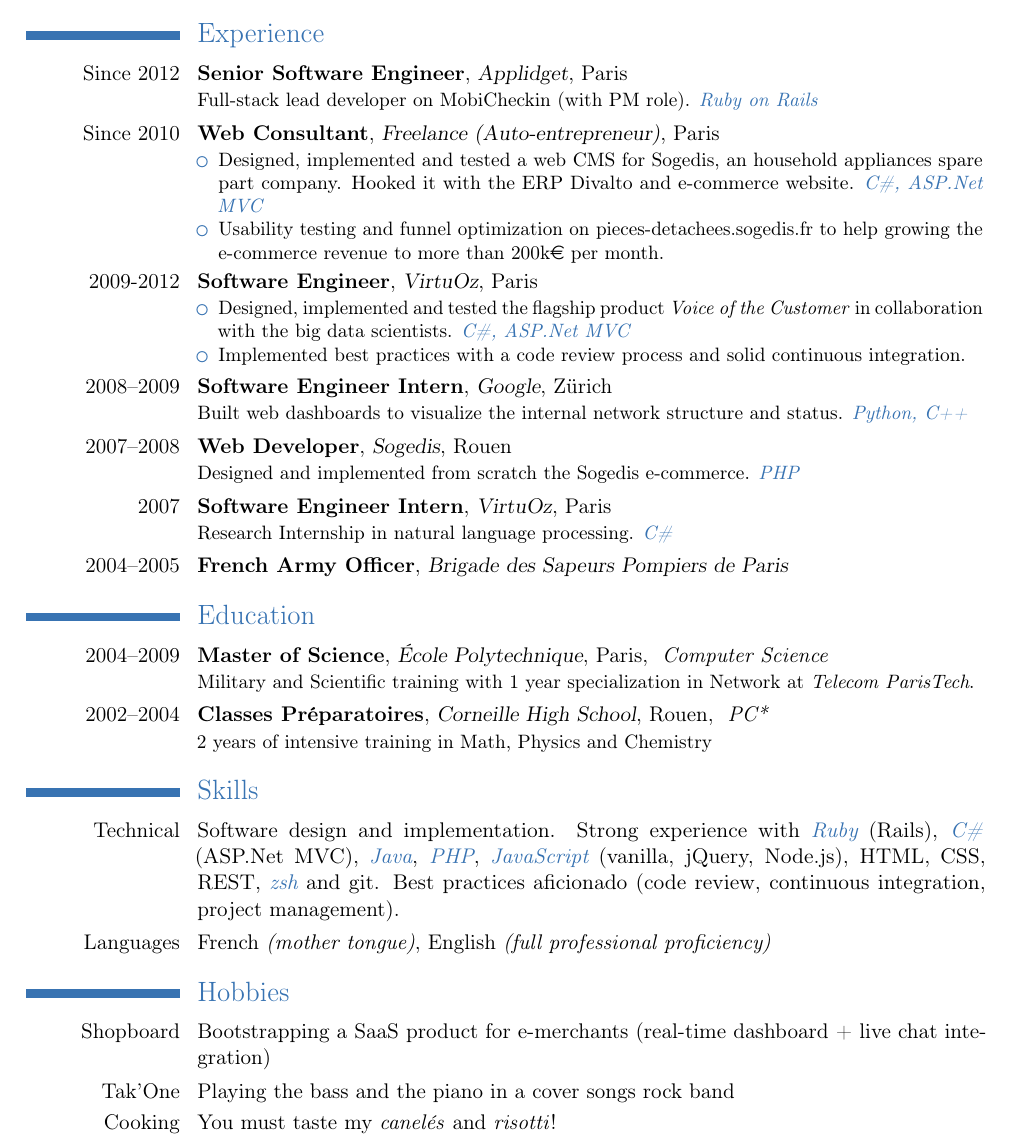
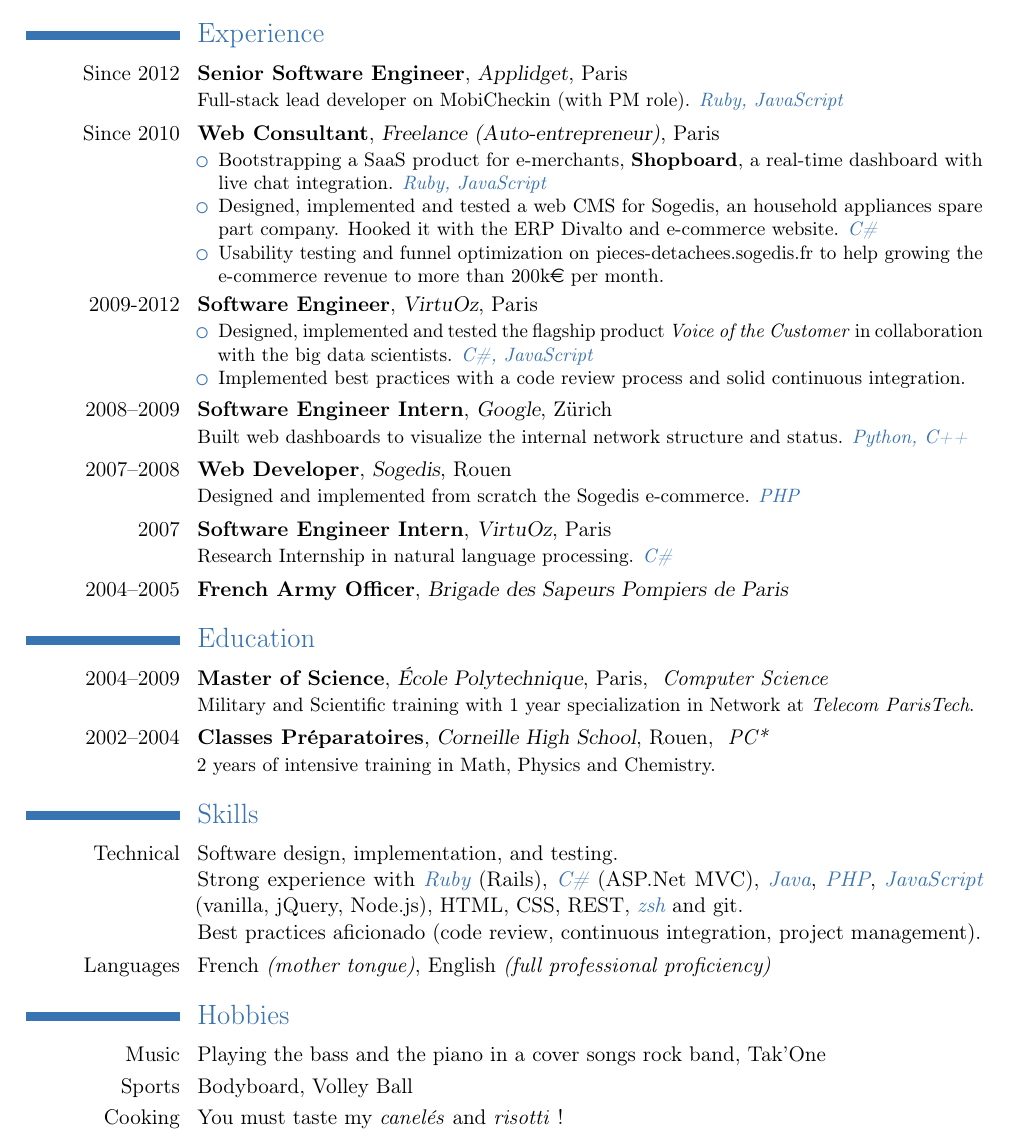
Before and after one commit to ssaunier/resume, a LaTeX CV (resume.tex): part of the page, cut so that both start at the same text. Compiled offline with pdfLaTeX.

Commit message:
Adding sports + only languages in experience section

```diff
--- a/resume.tex
+++ b/resume.tex
@@ -39,20 +39,23 @@
 
 \section{Experience}
 \cventry{Since 2012}{Senior Software Engineer}{Applidget}{Paris}{}{Full-stack lead
-    developer on MobiCheckin (with PM role). \pl{Ruby on Rails}}
+    developer on MobiCheckin (with PM role). \pl{Ruby, JavaScript}}
 \cventry{Since 2010}{Web Consultant}{Freelance (Auto-entrepreneur)}{Paris}{}{
 \begin{itemize}
+\item Bootstrapping a SaaS product for e-merchants, \textbf{Shopboard},
+      a real-time dashboard with live chat integration. \pl{Ruby, JavaScript}
 \item Designed, implemented and tested a web CMS for Sogedis, an household
       appliances spare part company. Hooked it with the ERP Divalto and
-      e-commerce website. \pl{C\#, ASP.Net MVC}
-\item Usability testing and funnel optimization on pieces-detachees.sogedis.fr
+      e-commerce website. \pl{C\#}
+\item Usability testing and funnel optimization on
+      \href{http://pieces-detachees.sogedis.fr}{pieces-detachees.sogedis.fr}
       to help growing the e-commerce revenue to more than 200k\euro \ per month.
 \end{itemize}
 }
 \cventry{2009-2012}{Software Engineer}{VirtuOz}{Paris}{}{
 \begin{itemize}
 \item Designed, implemented and tested the flagship product \textit{Voice of the Customer}
-      in collaboration with the big data scientists. \pl{C\#, ASP.Net MVC}
+      in collaboration with the big data scientists. \pl{C\#, JavaScript}
 \item Implemented best practices with a code review process and solid continuous integration.
 \end{itemize}
 }
@@ -69,21 +72,21 @@
     \textit{Computer Science}}{Military and Scientific training with 1 year
     specialization in Network at \textit{Telecom ParisTech}.}
 \cventry{2002--2004}{Classes Préparatoires}{Corneille High School}{Rouen}{
-    \textit{PC*}}{2 years of intensive training in Math, Physics and Chemistry}
+    \textit{PC*}}{2 years of intensive training in Math, Physics and Chemistry.}
 
 \section{Skills}
 \cvline{Technical}{
-    Software design and implementation.
+    Software design, implementation, and testing. \newline
     Strong experience with \pl{Ruby} (Rails), \pl{C\#} (ASP.Net MVC), \pl{Java}, \pl{PHP},
-    \pl{JavaScript} (vanilla, jQuery, Node.js), HTML, CSS, REST, \pl{zsh} and git.
+    \pl{JavaScript} (vanilla, jQuery, Node.js), HTML, CSS, REST, \pl{zsh} and git.\newline
     Best practices aficionado (code review, continuous integration, project management).
 }
 \cvline{Languages}{French \emph{(mother tongue)}, English \emph{(full professional proficiency)}}
 
 
 \section{Hobbies}
-\cvitem{Shopboard}{Bootstrapping a SaaS product for e-merchants (real-time dashboard + live chat integration)}
-\cvitem{Tak'One}{Playing the bass and the piano in a cover songs rock band}
-\cvitem{Cooking}{You must taste my \textit{canelés} and \textit{risotti}!}
+\cvitem{Music}{Playing the bass and the piano in a cover songs rock band, \href{http://www.takone.fr}{Tak'One}}
+\cvitem{Sports}{Bodyboard, Volley Ball}
+\cvitem{Cooking}{You must taste my \textit{canelés} and \textit{risotti} !}
 
 \end{document}
```
Also changed, not shown: resume.pdf.
